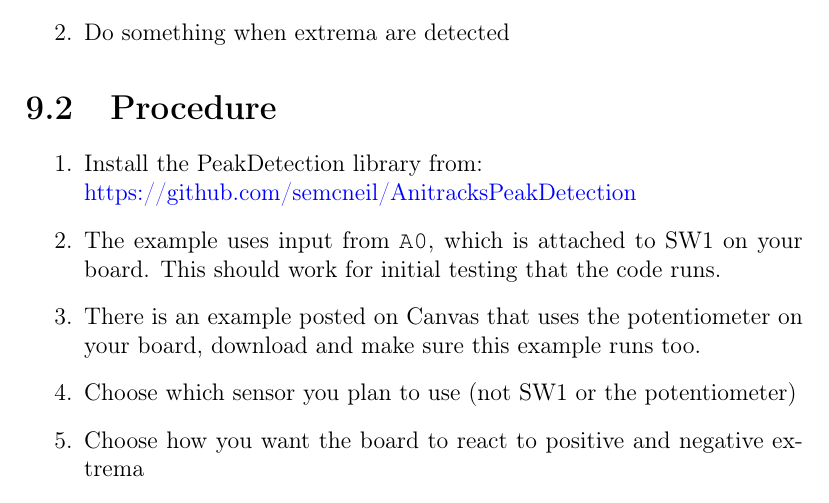
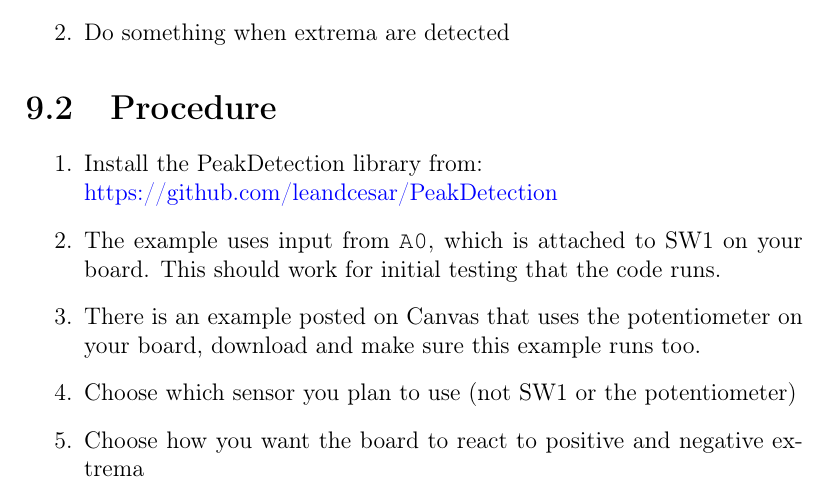
Before and after one commit to semcneil/Fundamentals-of-Microcontrollers-Laboratories, a LaTeX thesis (latex/manual.tex, which reads latex/peakDetection/peakDetection.tex): part of page 44 of 60, cut so that both start at the same text. Compiled offline with pdfLaTeX.

Commit message:
Updated peakDetection library link

```diff
--- a/latex/peakDetection/peakDetection.tex
+++ b/latex/peakDetection/peakDetection.tex
@@ -19,7 +19,7 @@ that has the following two parts:
 
 \begin{enumerate}
     \item Install the PeakDetection library from:\\
-          \href{https://github.com/semcneil/AnitracksPeakDetection}{https://github.com/semcneil/AnitracksPeakDetection}
+          \href{https://github.com/leandcesar/PeakDetection}{https://github.com/leandcesar/PeakDetection}
     \item The example uses input from \lstinline@A0@, which is attached to SW1 on your board.
             This should work for initial testing that the code runs.
     \item There is an example posted on Canvas that uses the potentiometer on your board, download
```
